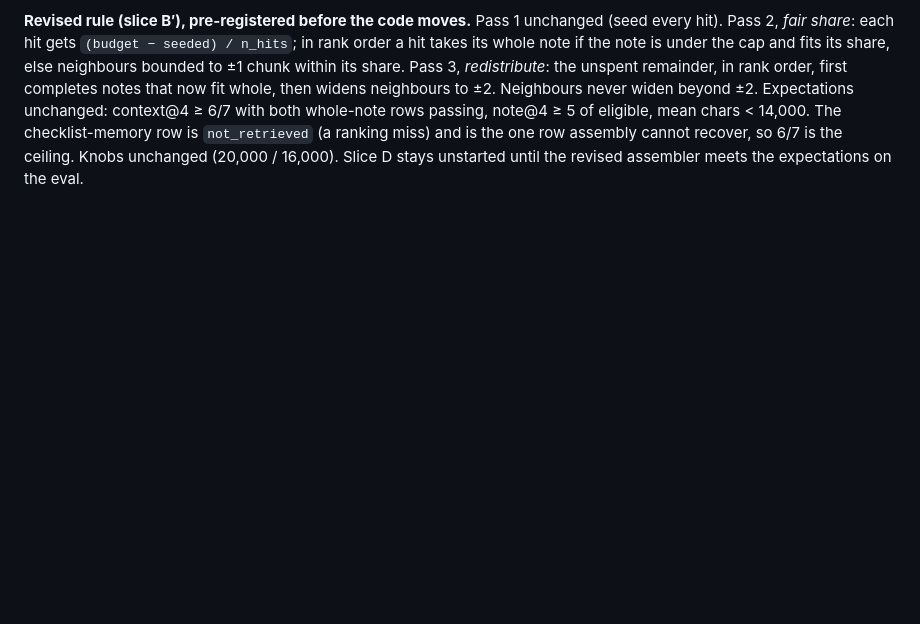
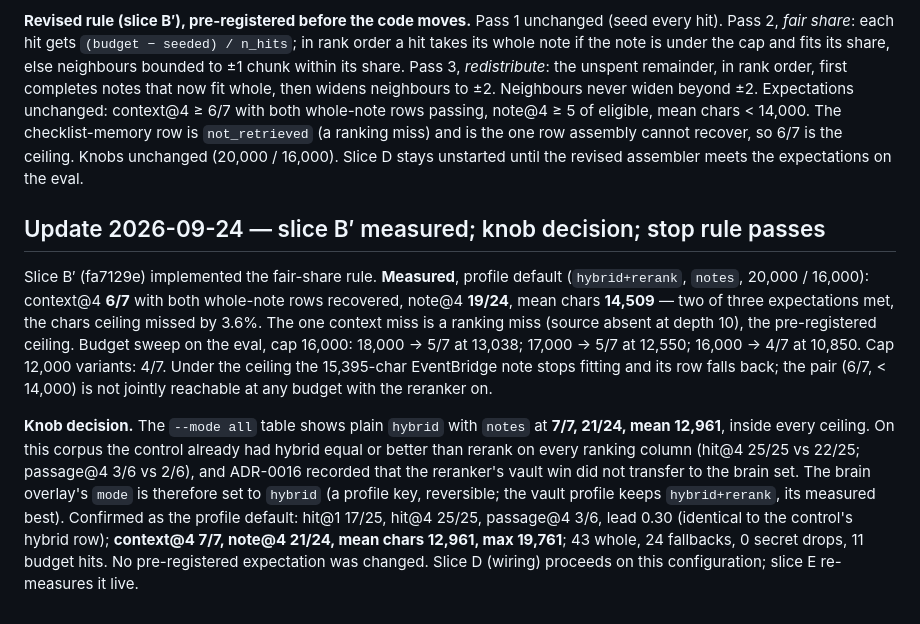
Before and after one commit to m0strils/interchange-ai, a Markdown page: docs/adr/0018-context-assembly-with-a-budget.md, the part around the change. Drawn GitHub-style; blank space fills up the shorter version.

Commit message:
docs(adr): ADR-0018 slice B' measured; brain mode set to hybrid on the control's own numbers; stop rule passes
Claude-Session: https://claude.ai/code/session_01G6Ec8GgNervxiGgNBwQAGE

```diff
--- a/docs/adr/0018-context-assembly-with-a-budget.md
+++ b/docs/adr/0018-context-assembly-with-a-budget.md
@@ -359,3 +359,24 @@ whole-note rows passing, note@4 ≥ 5 of eligible, mean chars < 14,000. The chec
 row is `not_retrieved` (a ranking miss) and is the one row assembly cannot recover, so 6/7
 is the ceiling. Knobs unchanged (20,000 / 16,000). Slice D stays unstarted until the
 revised assembler meets the expectations on the eval.
+
+## Update 2026-09-24 — slice B′ measured; knob decision; stop rule passes
+Slice B′ (fa7129e) implemented the fair-share rule. **Measured**, profile default
+(`hybrid+rerank`, `notes`, 20,000 / 16,000): context@4 **6/7** with both whole-note rows
+recovered, note@4 **19/24**, mean chars **14,509** — two of three expectations met, the
+chars ceiling missed by 3.6%. The one context miss is a ranking miss (source absent at
+depth 10), the pre-registered ceiling. Budget sweep on the eval, cap 16,000: 18,000 →
+5/7 at 13,038; 17,000 → 5/7 at 12,550; 16,000 → 4/7 at 10,850. Cap 12,000 variants: 4/7.
+Under the ceiling the 15,395-char EventBridge note stops fitting and its row falls back;
+the pair (6/7, < 14,000) is not jointly reachable at any budget with the reranker on.
+
+**Knob decision.** The `--mode all` table shows plain `hybrid` with `notes` at **7/7,
+21/24, mean 12,961**, inside every ceiling. On this corpus the control already had hybrid
+equal or better than rerank on every ranking column (hit@4 25/25 vs 22/25; passage@4 3/6
+vs 2/6), and ADR-0016 recorded that the reranker's vault win did not transfer to the brain
+set. The brain overlay's `mode` is therefore set to `hybrid` (a profile key, reversible;
+the vault profile keeps `hybrid+rerank`, its measured best). Confirmed as the profile
+default: hit@1 17/25, hit@4 25/25, passage@4 3/6, lead 0.30 (identical to the control's
+hybrid row); **context@4 7/7, note@4 21/24, mean chars 12,961, max 19,761**; 43 whole,
+24 fallbacks, 0 secret drops, 11 budget hits. No pre-registered expectation was changed.
+Slice D (wiring) proceeds on this configuration; slice E re-measures it live.
```
